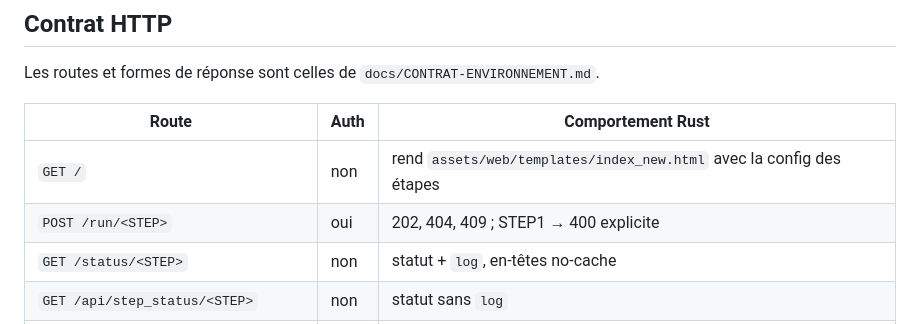
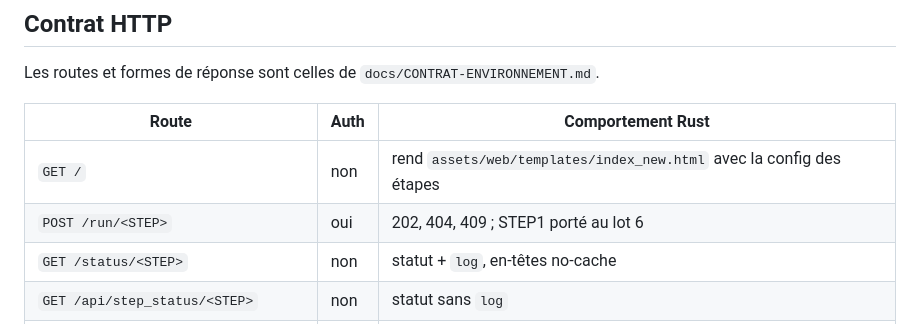
Before and after one commit to ki2pixel/workflow-rs, a Markdown page: docs/LOT-5-ORCHESTRATOR.md, the part around the change. Drawn GitHub-style.

```diff
--- a/docs/LOT-5-ORCHESTRATOR.md
+++ b/docs/LOT-5-ORCHESTRATOR.md
@@ -75,7 +75,7 @@ Les routes et formes de réponse sont celles de `docs/CONTRAT-ENVIRONNEMENT.md`.
 | Route | Auth | Comportement Rust |
 | --- | --- | --- |
 | `GET /` | non | rend `assets/web/templates/index_new.html` avec la config des étapes |
-| `POST /run/<STEP>` | oui | 202, 404, 409 ; STEP1 → 400 explicite |
+| `POST /run/<STEP>` | oui | 202, 404, 409 ; STEP1 porté au lot 6 |
 | `GET /status/<STEP>` | non | statut + `log`, en-têtes no-cache |
 | `GET /api/step_status/<STEP>` | non | statut sans `log` |
 | `POST /stop/<STEP>` | oui | arrêt SIGTERM, statut `stopped`, code -1 |
```
Also changed, not shown: docs/LOT-6-STEP1.md (+4 -2 lines).
